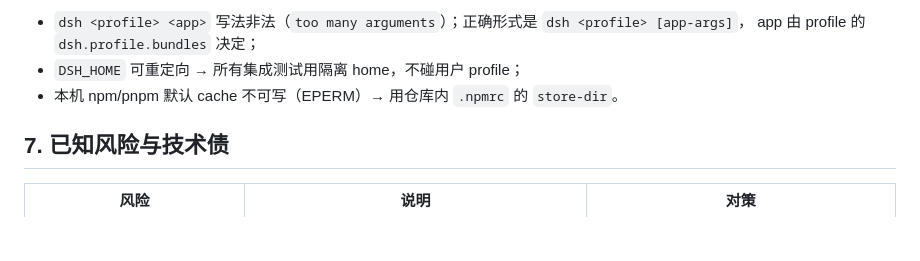
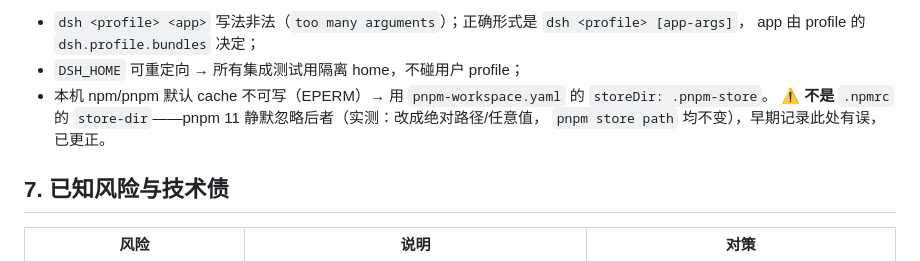
Before and after one commit to wangx-wx/dsh-channel-wechat, a Markdown page: docs/plan-v1.md, the part around the change. Rendered like a GitHub page; blank space fills up the shorter version.

```diff
--- a/docs/plan-v1.md
+++ b/docs/plan-v1.md
@@ -224,7 +224,9 @@ ctx.on('approval/request', handler, { prepend: true })   // 必须 prepend + 不
 - `dsh <profile> <app>` 写法非法（`too many arguments`）；正确形式是 `dsh <profile> [app-args]`，
   app 由 profile 的 `dsh.profile.bundles` 决定；
 - `DSH_HOME` 可重定向 → 所有集成测试用隔离 home，不碰用户 profile；
-- 本机 npm/pnpm 默认 cache 不可写（EPERM）→ 用仓库内 `.npmrc` 的 `store-dir`。
+- 本机 npm/pnpm 默认 cache 不可写（EPERM）→ 用 `pnpm-workspace.yaml` 的 `storeDir: .pnpm-store`。
+  ⚠️ **不是** `.npmrc` 的 `store-dir`——pnpm 11 静默忽略后者（实测：改成绝对路径/任意值，
+  `pnpm store path` 均不变），早期记录此处有误，已更正。
 
 
 ## 7. 已知风险与技术债
```
Also changed, not shown: 开发日志.md (+6 -1 lines).
